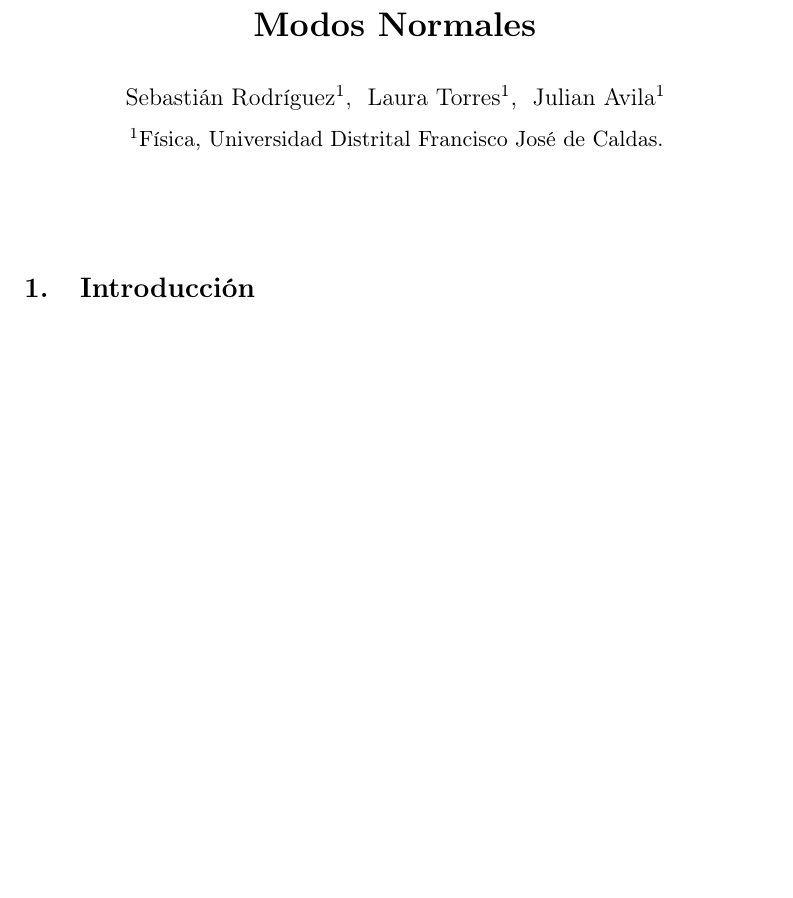
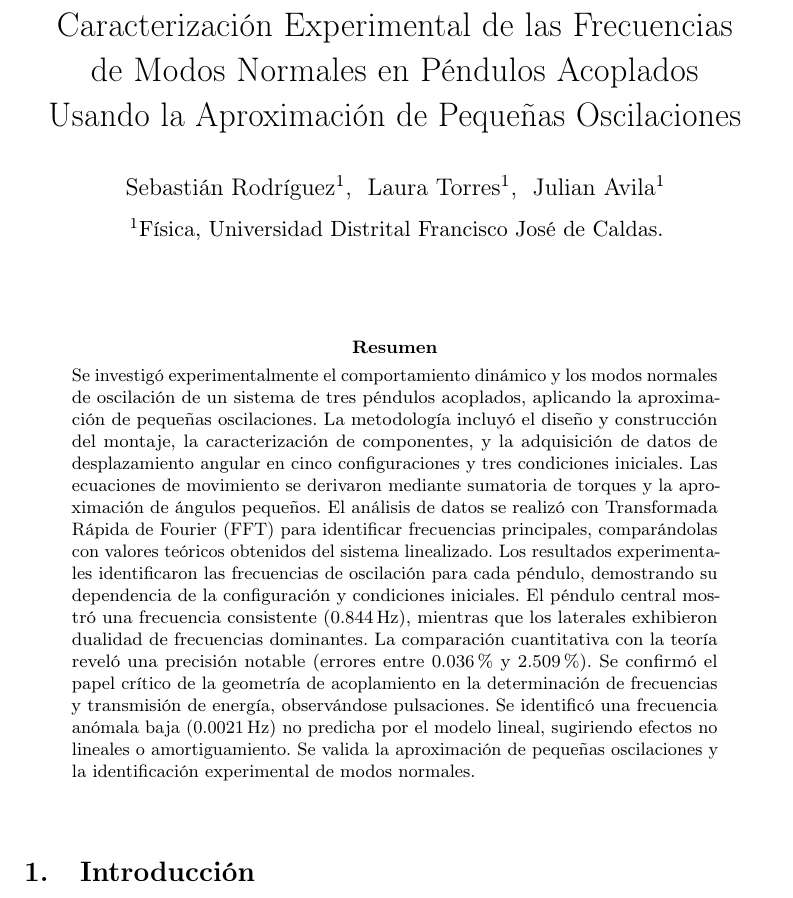
Before and after one commit to Julian-L-Avila/Quantenmechanik, a LaTeX paper (Oszillatoren/Laborbericht/main.tex): part of page 1 of 19 before the commit and part of page 1 of 20 after it, cut at the place of the change, the shorter picture padded with empty space. Compiled offline with pdfLaTeX; a LaTeX package or settings file that is missing is left out.

Commit message:
Added abstract and title.

```diff
--- a/Oszillatoren/Laborbericht/main.tex
+++ b/Oszillatoren/Laborbericht/main.tex
@@ -97,11 +97,41 @@
   , 1.3474, 1.3356, 0.8758
 }\comparison
 
-\title[Modos Normales]{\textbf{Modos Normales}}
+\title[Caracterización Experimental de las Frecuencias de Modos Normales en Péndulos Acoplados Usando la Aproximación de Pequeñas Oscilaciones]{Caracterización Experimental de las Frecuencias de Modos Normales en Péndulos Acoplados Usando la Aproximación de Pequeñas Oscilaciones}
 \author[1]{\fnm{Sebastián} \sur{Rodríguez}}
 \author[1]{\fnm{Laura} \sur{Torres}}
 \author[1]{\fnm{Julian} \sur{Avila}}
 \affil[1]{\orgdiv{Física}, \orgname{Universidad Distrital Francisco José de Caldas}}
 
+\raggedbottom
+
 \begin{document}
 
+\abstract{
+  Se investigó experimentalmente el comportamiento dinámico y
+  los modos normales de oscilación de un sistema de tres péndulos
+  acoplados, aplicando la aproximación de pequeñas oscilaciones.
+  La metodología incluyó el diseño y construcción del montaje, la
+  caracterización de componentes, y la adquisición de datos de
+  desplazamiento angular en cinco configuraciones y tres condiciones
+  iniciales.
+  Las ecuaciones de movimiento se derivaron mediante sumatoria de torques
+  y la aproximación de ángulos pequeños.
+  El análisis de datos se realizó con Transformada Rápida de Fourier (FFT)
+  para identificar frecuencias principales, comparándolas con valores
+  teóricos obtenidos del sistema linealizado.
+  Los resultados experimentales identificaron las frecuencias de oscilación
+  para cada péndulo, demostrando su dependencia de la configuración y
+  condiciones iniciales.
+  El péndulo central mostró una frecuencia consistente (\qty{0.844}{\Hz}),
+  mientras que los laterales exhibieron dualidad de frecuencias dominantes.
+  La comparación cuantitativa con la teoría reveló una precisión notable
+  (errores entre \qty{0.036}{\percent} y \qty{2.509}{\percent}).
+  Se confirmó el papel crítico de la geometría de acoplamiento en la
+  determinación de frecuencias y transmisión de energía, observándose
+  pulsaciones.
+  Se identificó una frecuencia anómala baja (\qty{0.0021}{\Hz})
+  no predicha por el modelo lineal, sugiriendo efectos no lineales o
+  amortiguamiento.
+  Se valida la aproximación de pequeñas oscilaciones y la identificación
+  experimental de modos normales.
```
Also changed, not shown: Oszillatoren/Laborbericht/main.tex (6 more changed lines).
